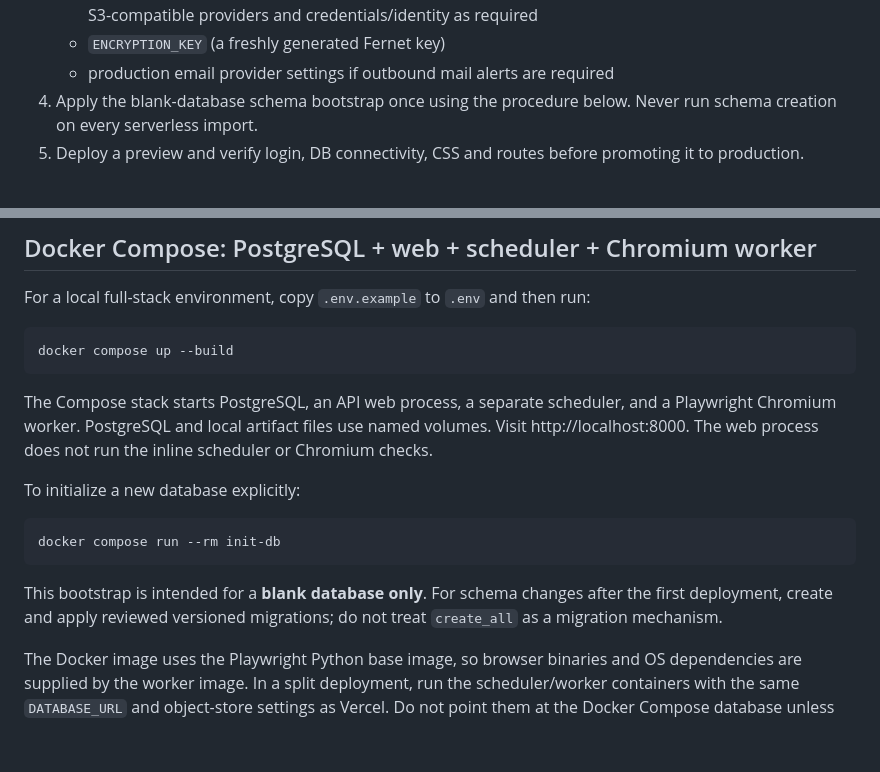
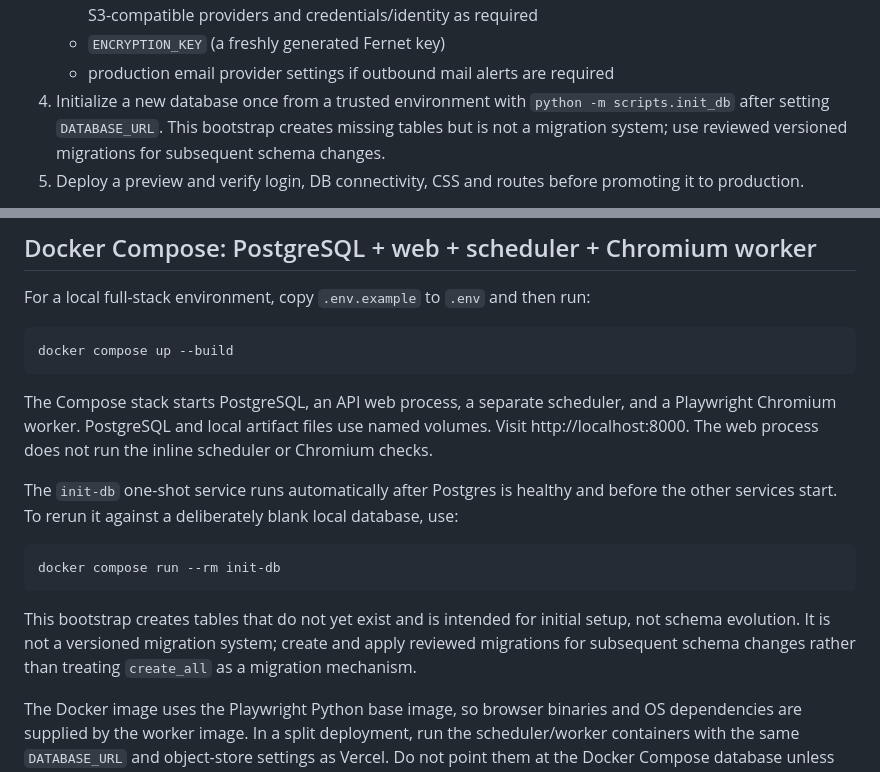
Before and after one commit to notaayushsrivastava/ChangeWatch, a Markdown page: README.md, 2 parts joined by grey strips. Rendered like a GitHub page; blank space fills up the shorter version.

Commit message:
Clarify database bootstrap and deployment setup

````diff
--- a/README.md
+++ b/README.md
@@ -94,7 +94,7 @@ The FastAPI/Jinja web application can run as a Vercel Python function. Vercel is
    - `ARTIFACT_STORAGE_BACKEND=s3`, `S3_BUCKET`, `S3_REGION`, and `S3_PREFIX`; configure `S3_ENDPOINT_URL` for S3-compatible providers and credentials/identity as required
    - `ENCRYPTION_KEY` (a freshly generated Fernet key)
    - production email provider settings if outbound mail alerts are required
-4. Apply the blank-database schema bootstrap once using the procedure below. Never run schema creation on every serverless import.
+4. Initialize a new database once from a trusted environment with `python -m scripts.init_db` after setting `DATABASE_URL`. This bootstrap creates missing tables but is not a migration system; use reviewed versioned migrations for subsequent schema changes.
 5. Deploy a preview and verify login, DB connectivity, CSS and routes before promoting it to production.
 
 The region-picker endpoint that directly invokes Chromium returns an explicit 503 on Vercel until a remote browser-worker endpoint is wired in. The normal monitor create/check-now actions enqueue jobs; a persistent worker must be running to process them.
@@ -109,13 +109,13 @@ docker compose up --build
 
 The Compose stack starts PostgreSQL, an API web process, a separate scheduler, and a Playwright Chromium worker. PostgreSQL and local artifact files use named volumes. Visit http://localhost:8000. The web process does not run the inline scheduler or Chromium checks.
 
-To initialize a new database explicitly:
+The `init-db` one-shot service runs automatically after Postgres is healthy and before the other services start. To rerun it against a deliberately blank local database, use:
 
 ```bash
 docker compose run --rm init-db
 ```
 
-This bootstrap is intended for a **blank database only**. For schema changes after the first deployment, create and apply reviewed versioned migrations; do not treat `create_all` as a migration mechanism.
+This bootstrap creates tables that do not yet exist and is intended for initial setup, not schema evolution. It is not a versioned migration system; create and apply reviewed migrations for subsequent schema changes rather than treating `create_all` as a migration mechanism.
 
 The Docker image uses the Playwright Python base image, so browser binaries and OS dependencies are supplied by the worker image. In a split deployment, run the scheduler/worker containers with the same `DATABASE_URL` and object-store settings as Vercel. Do not point them at the Docker Compose database unless that database is deliberately exposed through a secure private network.
 
````
